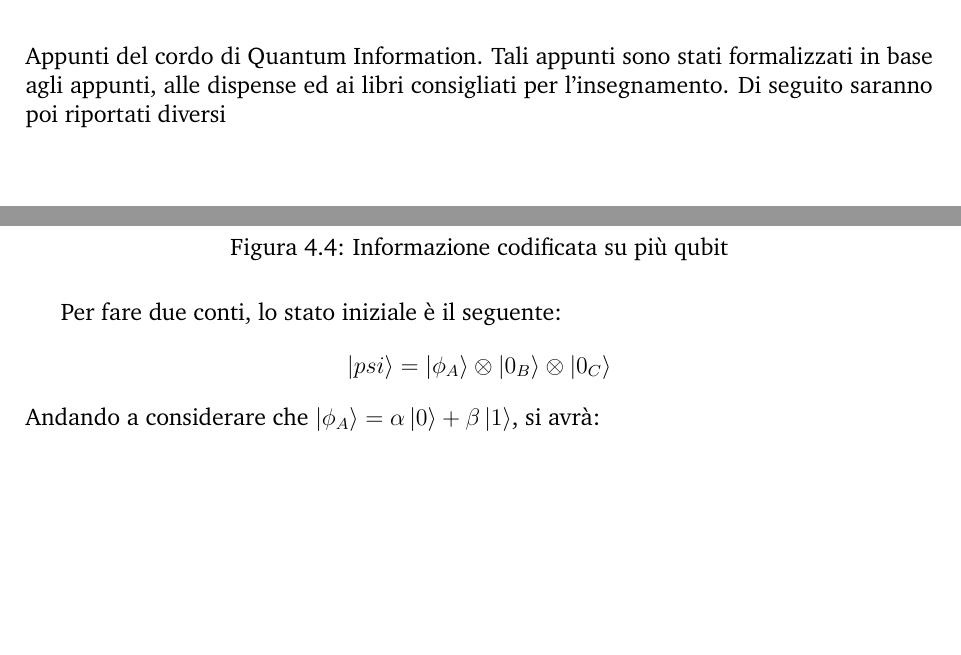
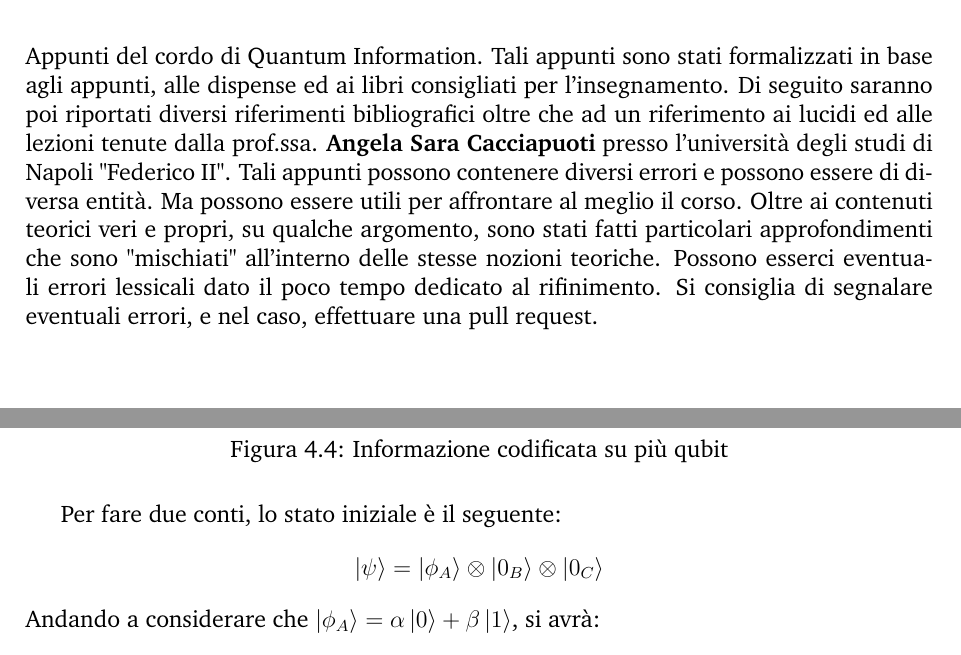
Before and after one commit to Agda78/QI_Notes, a LaTeX book (main.tex, which reads chapters/Introduzione.tex, chapters/chapter-4/1-quantum-error-correction.tex): two parts of pages 4 and 64 of 66, joined at a grey line, cut so that both start at the same text, the shorter picture padded with empty space. Compiled offline with pdfLaTeX.

Commit message:
Rifinitura Introduzione

```diff
--- a/chapters/Introduzione.tex
+++ b/chapters/Introduzione.tex
@@ -1,4 +1,5 @@
 \chapter*{Introduzione}
 \addcontentsline{toc}{chapter}{Introduzione}
 
-Appunti del cordo di Quantum Information. Tali appunti sono stati formalizzati in base agli appunti, alle dispense ed ai libri consigliati per l'insegnamento. Di seguito saranno poi riportati diversi
+Appunti del cordo di Quantum Information. Tali appunti sono stati formalizzati in base agli appunti, alle dispense ed ai libri consigliati per l'insegnamento. Di seguito saranno poi riportati diversi riferimenti bibliografici oltre che ad un riferimento ai lucidi ed alle lezioni tenute dalla prof.ssa. \textbf{Angela Sara Cacciapuoti} presso l'università degli studi di Napoli "Federico II".
+Tali appunti possono contenere diversi errori e possono essere di diversa entità. Ma possono essere utili per affrontare al meglio il corso. Oltre ai contenuti teorici veri e propri, su qualche argomento, sono stati fatti particolari approfondimenti che sono "mischiati" all'interno delle stesse nozioni teoriche. Possono esserci eventuali errori lessicali dato il poco tempo dedicato al rifinimento. Si consiglia di segnalare eventuali errori, e nel caso, effettuare una pull request.
--- a/chapters/chapter-4/1-quantum-error-correction.tex
+++ b/chapters/chapter-4/1-quantum-error-correction.tex
@@ -29,7 +29,7 @@ Da tale relazione riusciamo anche a notare la definizione del \textbf{Qubit Logi
 
 Per fare due conti, lo stato iniziale è il seguente:
 \begin{gather*}
-    \ket{psi} = \ket{\phi_A} \otimes \ket{0_B} \otimes \ket{0_C}
+    \ket{\psi} = \ket{\phi_A} \otimes \ket{0_B} \otimes \ket{0_C}
 \end{gather*}
 Andando a considerare che \(\ket{\phi_A} = \alpha \ket{0} + \beta \ket{1}\), si avrà:
 \begin{align*}
```
